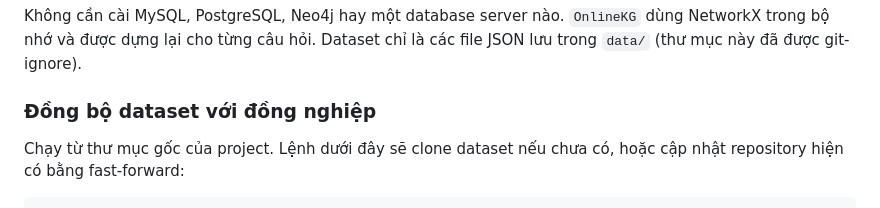
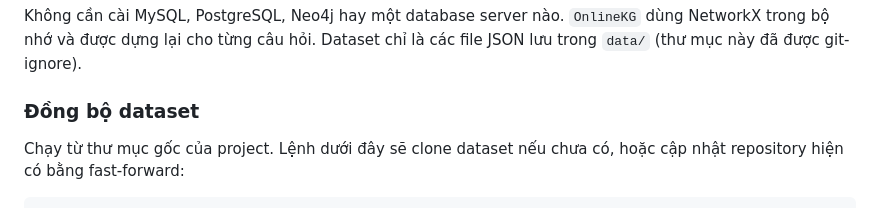
Before and after one commit to trungkiends2022/online-kg-rag, a Markdown page: README.md, the part around the change. GitHub-like rendering.

Commit message:
Update dataset synchronization section in README
Removed 'với đồng nghiệp' from dataset synchronization section.

```diff
--- a/README.md
+++ b/README.md
@@ -169,7 +169,7 @@ Không cần cài MySQL, PostgreSQL, Neo4j hay một database server nào. `Onli
 dùng NetworkX trong bộ nhớ và được dựng lại cho từng câu hỏi. Dataset chỉ là các
 file JSON lưu trong `data/` (thư mục này đã được git-ignore).
 
-### Đồng bộ dataset với đồng nghiệp
+### Đồng bộ dataset
 
 Chạy từ thư mục gốc của project. Lệnh dưới đây sẽ clone dataset nếu chưa có,
 hoặc cập nhật repository hiện có bằng fast-forward:
```
